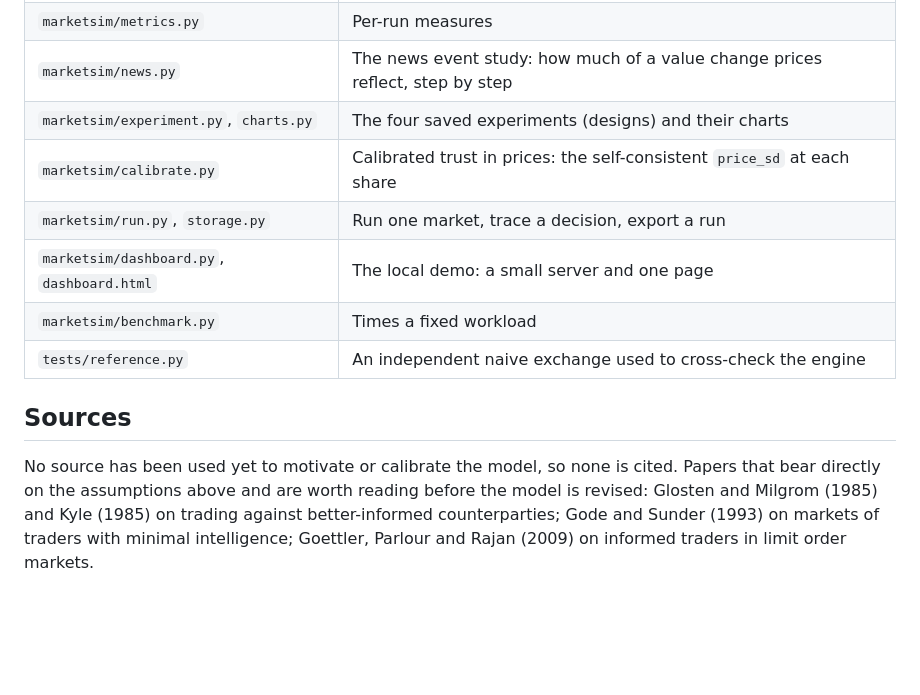
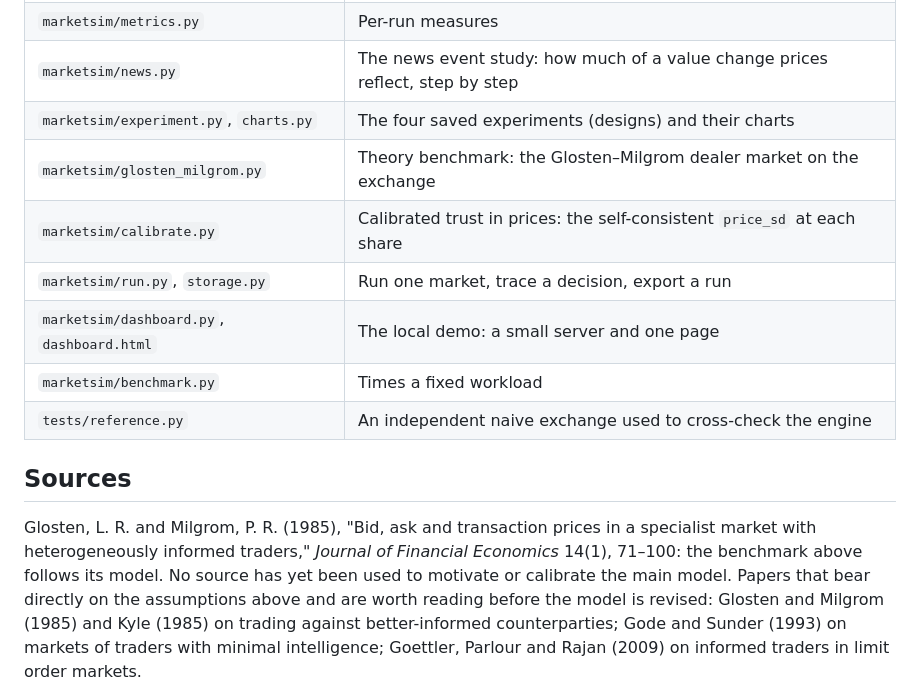
Before and after one commit to DominicLucci/MarketSimR, a Markdown page: README.md, the part around one of its changes. Drawn GitHub-style; blank space fills up the shorter version.

```diff
--- a/README.md
+++ b/README.md
@@ -382,6 +405,7 @@ The buyer ends with $30.00 and two shares, the seller with $20.00 and three shar
 | `marketsim/metrics.py` | Per-run measures |
 | `marketsim/news.py` | The news event study: how much of a value change prices reflect, step by step |
 | `marketsim/experiment.py`, `charts.py` | The four saved experiments (designs) and their charts |
+| `marketsim/glosten_milgrom.py` | Theory benchmark: the Glosten–Milgrom dealer market on the exchange |
 | `marketsim/calibrate.py` | Calibrated trust in prices: the self-consistent `price_sd` at each share |
 | `marketsim/run.py`, `storage.py` | Run one market, trace a decision, export a run |
 | `marketsim/dashboard.py`, `dashboard.html` | The local demo: a small server and one page |
@@ -390,7 +414,10 @@ The buyer ends with $30.00 and two shares, the seller with $20.00 and three shar
 
 ## Sources
 
-No source has been used yet to motivate or calibrate the model, so none is cited. Papers
+Glosten, L. R. and Milgrom, P. R. (1985), "Bid, ask and transaction prices in a
+specialist market with heterogeneously informed traders," *Journal of Financial
+Economics* 14(1), 71–100: the benchmark above follows its model. No source has yet been
+used to motivate or calibrate the main model. Papers
 that bear directly on the assumptions above and are worth reading before the model is
 revised: Glosten and Milgrom (1985) and Kyle (1985) on trading against better-informed
 counterparties; Gode and Sunder (1993) on markets of traders with minimal intelligence;
```
Also changed, not shown: other parts of README.md (+26 -3 lines), docs/STATUS.md (+13 -5 lines), results/glosten_milgrom/spread_by_step.png (added), 5 other files.
